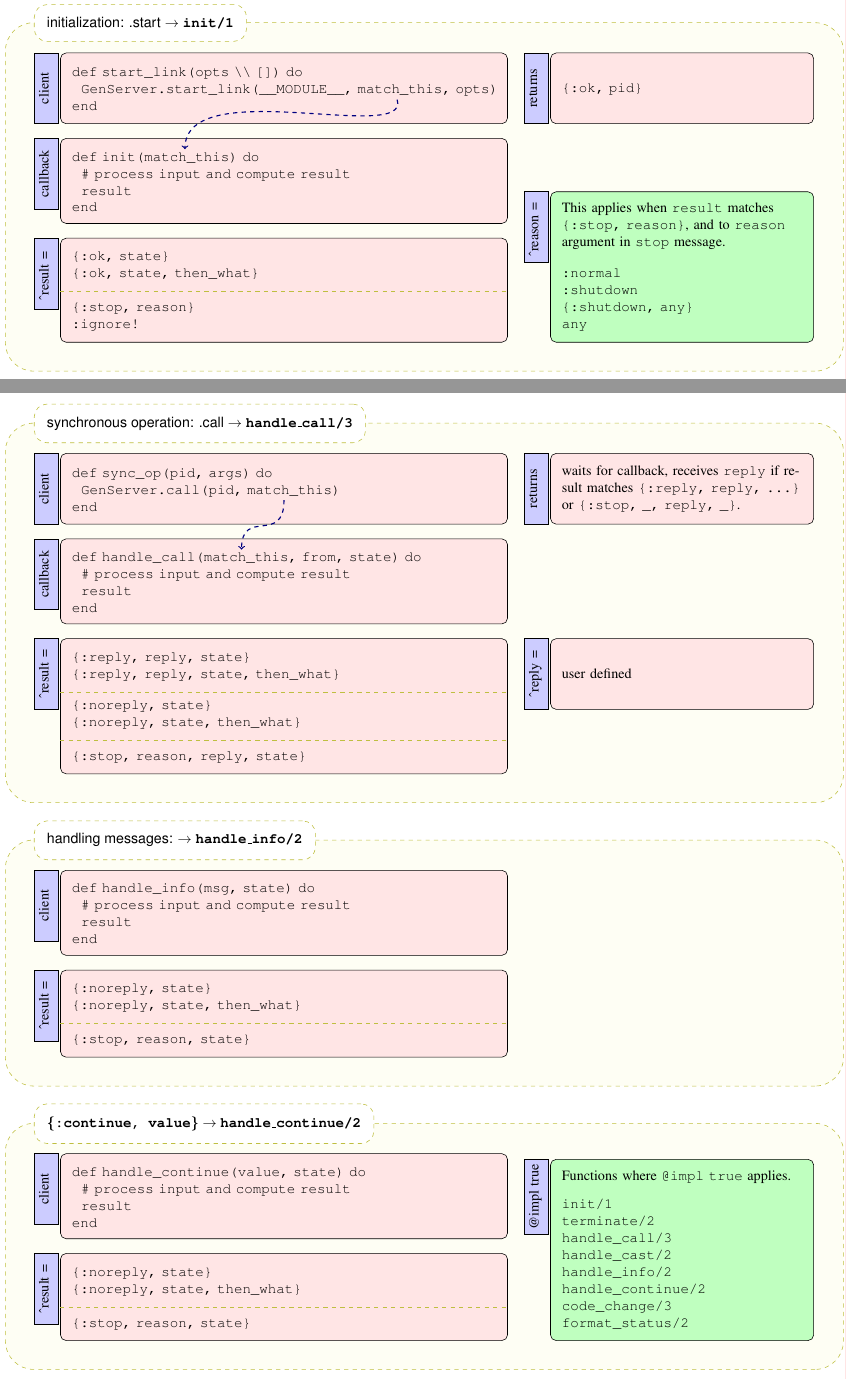
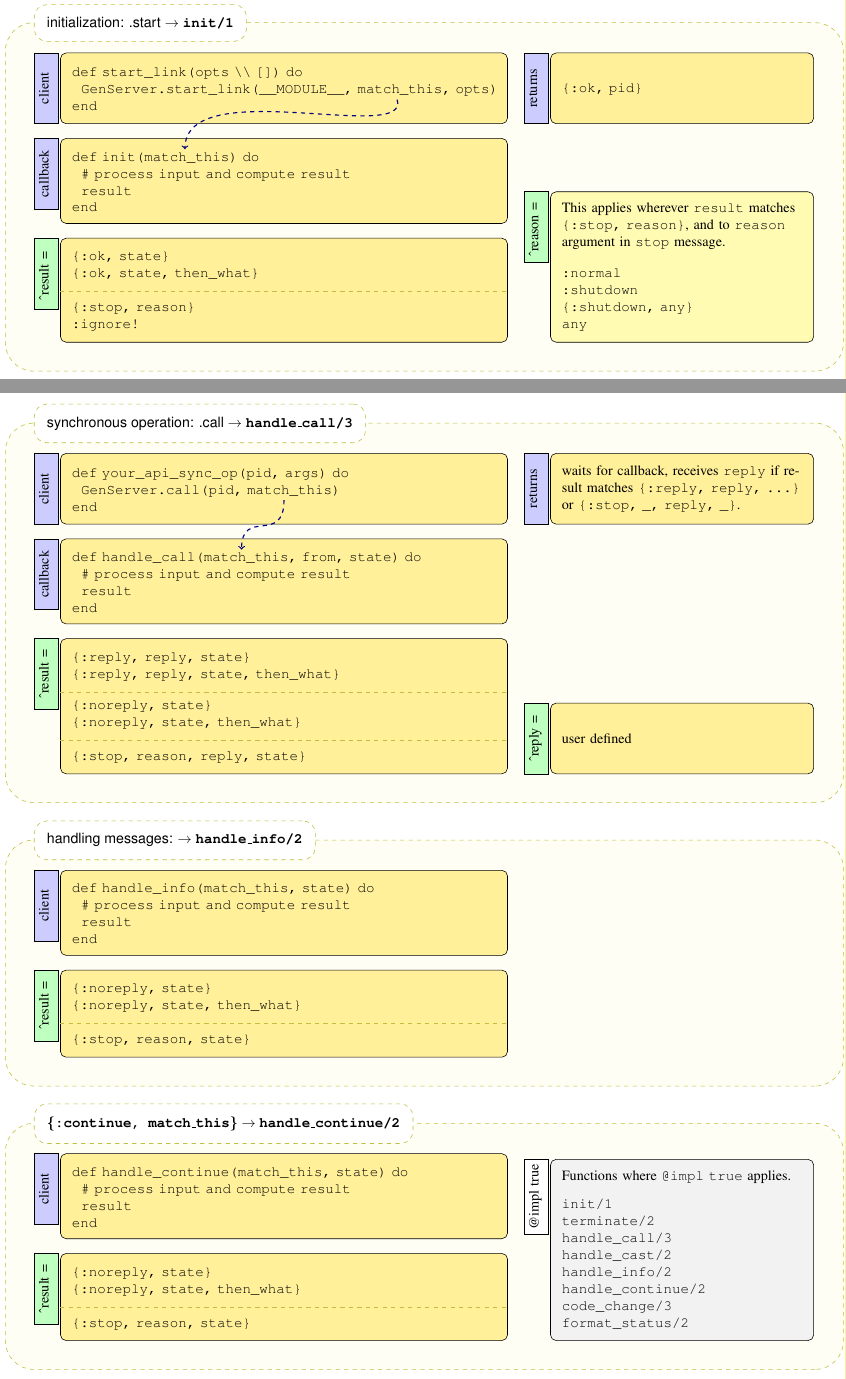
Before and after one commit to elixir-lang/elixir-lang.github.com, a LaTeX document (getting-started/mix-otp/cheat-sheet.tex): two parts of pages 1 and 2 of 2, joined at a grey line, cut so that both start at the same text. Compiled offline with pdfLaTeX.

Commit message:
more meaningful use of colours

```diff
--- a/getting-started/mix-otp/cheat-sheet.tex
+++ b/getting-started/mix-otp/cheat-sheet.tex
@@ -135,13 +135,13 @@ end
 :ignore!
 \end{verbatim}
 };
-\path (result.north west)+(-1em,0) node [left-title,anchor=north] {\rotatebox{90}{\^{}result = }};
+\path (result.north west)+(-1em,0) node [left-title,anchor=north,fill=green!25] {\rotatebox{90}{\^{}result = }};
 
   \draw[color=blue!10!yellow!5,draw=blue!25!yellow,dashed]
         (result.north west)+(0,-38pt) -- ($ (result.north east)+(0,-38pt) $);
 
-\path (result.south east)+(3em,0) node (reason) [immediate,anchor=south west,fill=green!25] {
-  This applies when \verb|result| matches \verb|{:stop, reason}|, and to \verb|reason| argument in \verb|stop| message.
+\path (result.south east)+(3em,0) node (reason) [immediate,anchor=south west,fill=yellow!30] {
+  This applies wherever \verb|result| matches \verb|{:stop, reason}|, and to \verb|reason| argument in \verb|stop| message.
 
 \begin{verbatim}
 :normal
@@ -255,7 +255,7 @@ milliseconds
   \node (client) [main-block] {
     \vspace*{-\baselineskip}
 \begin{verbatim}
-def sync_op(pid, args) do
+def your_api_sync_op(pid, args) do
   GenServer.call(pid, match_this)
 end
 \end{verbatim}
@@ -291,10 +291,10 @@ end
 {:stop, reason, reply, state}
 \end{verbatim}
 };
-  \path (result.north west)+(-1em,0) node [left-title,anchor=north] {\rotatebox{90}{\^{}result =}};
+  \path (result.north west)+(-1em,0) node [left-title,anchor=north,fill=green!25] {\rotatebox{90}{\^{}result =}};
 
-\path (result.north east)+(3em,0) node (reply) [immediate,anchor=north west] {user defined};
-  \path (reply.north west)+(-1em,0) node [left-title,anchor=north] {\rotatebox{90}{\^{}reply =}};
+\path (result.south east)+(3em,0) node (reply) [immediate,anchor=south west] {user defined};
+  \path (reply.north west)+(-1em,0) node [left-title,anchor=north,fill=green!25] {\rotatebox{90}{\^{}reply =}};
 
   \draw[color=blue!10!yellow!5,draw=blue!25!yellow,dashed]
         (result.north west)+(0,-72pt) -- ($ (result.north east)+(0,-72pt) $);
@@ -310,7 +310,7 @@ end
   \node (client) [main-block] {
     \vspace*{-\baselineskip}
 \begin{verbatim}
-def handle_info(msg, state) do
+def handle_info(match_this, state) do
   # process input and compute result
   result
 end
@@ -328,7 +328,7 @@ end
 \end{verbatim}
 };
 
-  \path (result.north west)+(-1em,0) node [left-title,anchor=north] {\rotatebox{90}{\^{}result =}};
+  \path (result.north west)+(-1em,0) node [left-title,anchor=north,fill=green!25] {\rotatebox{90}{\^{}result =}};
 
   \draw[color=blue!10!yellow!5,draw=blue!25!yellow,dashed]
         (result.north west)+(0,-38pt) -- ($ (result.north east)+(0,-38pt) $);
@@ -336,12 +336,12 @@ end
 \end{tikzpicture}
 \end{parchment}
 
-\begin{parchment}[\bf\texttt{\{:continue, value\}} $\rightarrow$ \bf\texttt{handle\_continue/2}]
+\begin{parchment}[\bf\texttt{\{:continue, match\_this\}} $\rightarrow$ \bf\texttt{handle\_continue/2}]
 \begin{tikzpicture}
   \node (client) [main-block] {
     \vspace*{-\baselineskip}
 \begin{verbatim}
-def handle_continue(value, state) do
+def handle_continue(match_this, state) do
   # process input and compute result
   result
 end
@@ -359,12 +359,12 @@ end
 \end{verbatim}
 };
 
-  \path (result.north west)+(-1em,0) node [left-title,anchor=north] {\rotatebox{90}{\^{}result =}};
+  \path (result.north west)+(-1em,0) node [left-title,anchor=north,fill=green!25] {\rotatebox{90}{\^{}result =}};
 
   \draw[color=blue!10!yellow!5,draw=blue!25!yellow,dashed]
         (result.north west)+(0,-38pt) -- ($ (result.north east)+(0,-38pt) $);
 
-  \path (result.south east)+(3em,0) node (then-what) [immediate,anchor=south west,fill=green!25] {
+  \path (result.south east)+(3em,0) node (then-what) [immediate,anchor=south west,fill=black!5] {
 Functions where \verb|@impl true| applies.
 \begin{verbatim}
 init/1
```
Also changed, not shown: getting-started/mix-otp/cheat-sheet.pdf, getting-started/mix-otp/cheat-sheet.tex (18 more changed lines).
